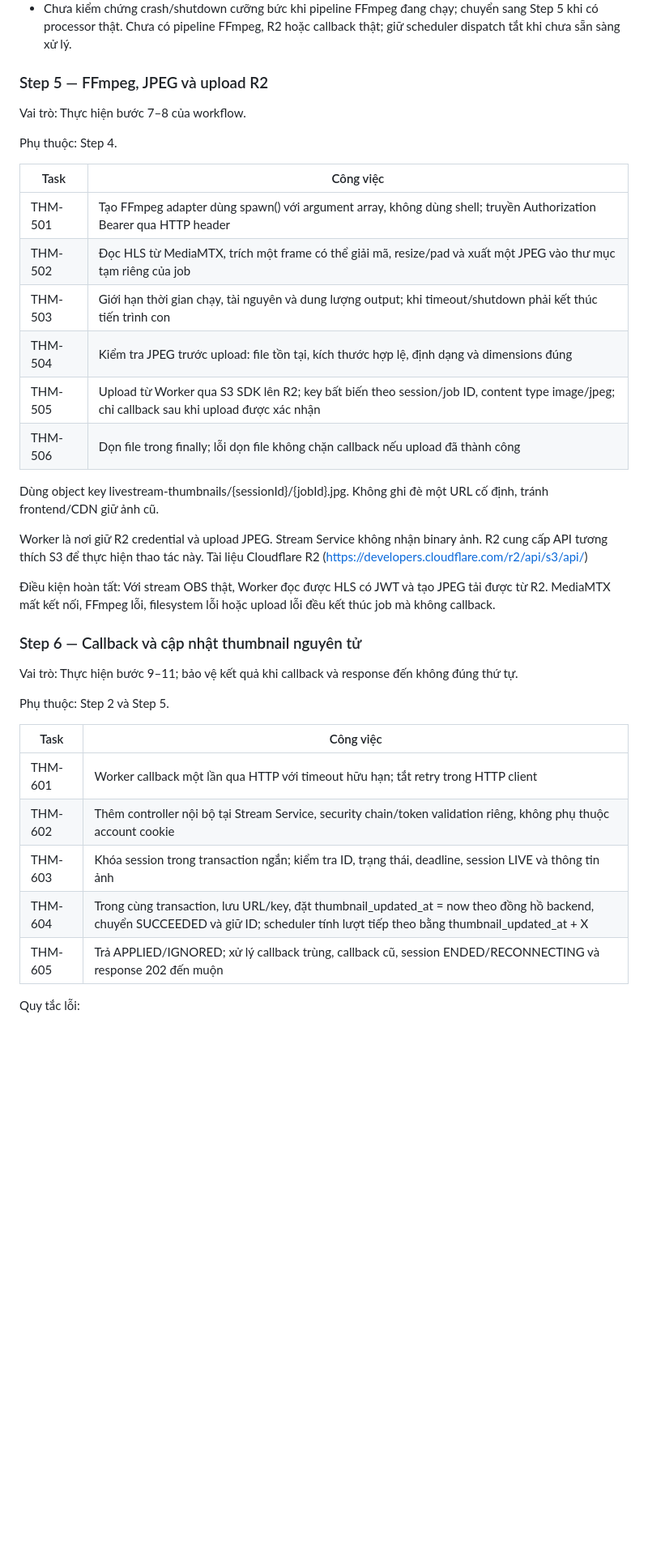
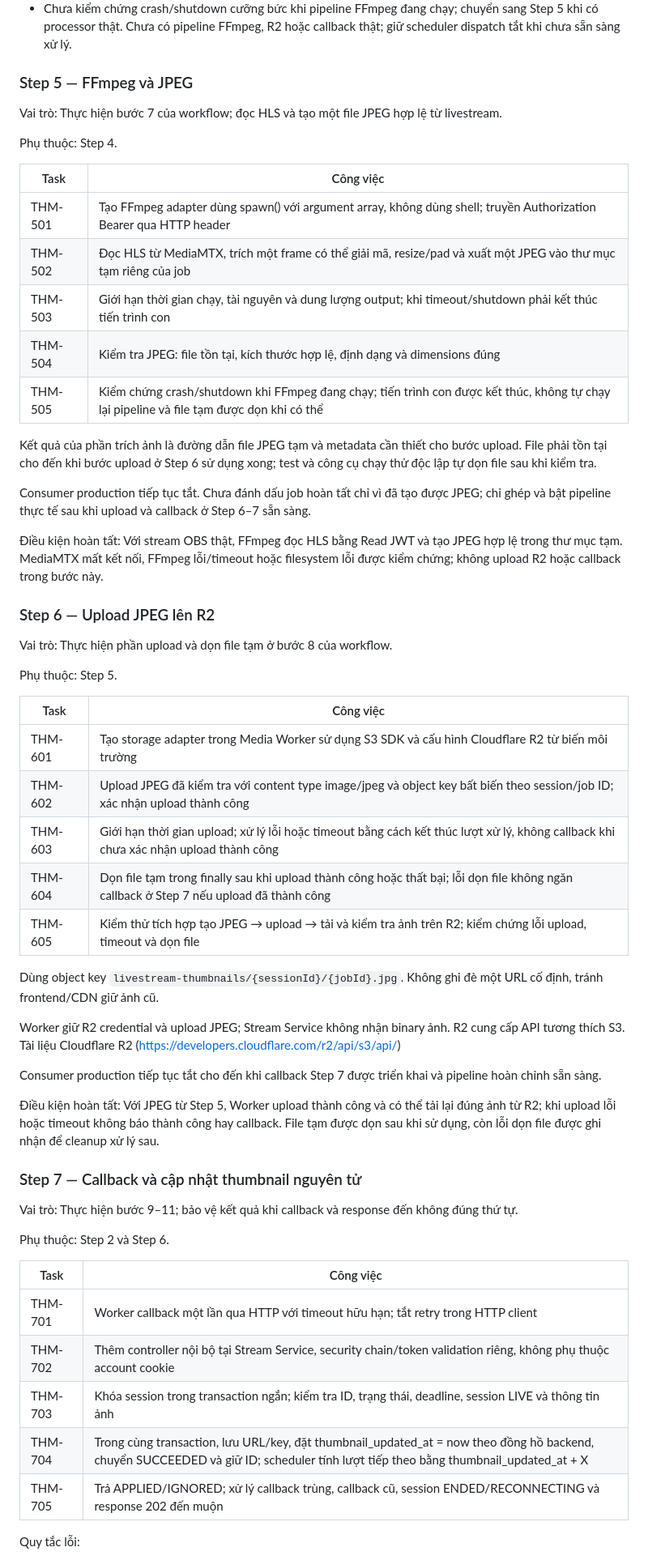
Before and after one commit to ThanhMiLa/reallive, a Markdown page: docs/Implement Plan/Livestream Thumbnail Implementation Plan.md, the part around one of its changes. Shown at 81% size. Rendered like a GitHub page; blank space fills up the shorter version.

Commit message:
docs: update Livestream Thumbnail Implementation Plan with step progress and dependencies

```diff
--- a/docs/Implement Plan/Livestream Thumbnail Implementation Plan.md
+++ b/docs/Implement Plan/Livestream Thumbnail Implementation Plan.md
@@ -269,9 +269,9 @@ Cập nhật triển khai Step 4:
 - Chưa kiểm chứng crash/shutdown cưỡng bức khi pipeline FFmpeg đang chạy; chuyển sang Step 5 khi có processor thật. Chưa có pipeline FFmpeg, R2 hoặc callback thật; giữ scheduler dispatch tắt khi chưa sẵn sàng xử lý.
 
 
-### Step 5 — FFmpeg, JPEG và upload R2
+### Step 5 — FFmpeg và JPEG
 
-Vai trò: Thực hiện bước 7–8 của workflow.
+Vai trò: Thực hiện bước 7 của workflow; đọc HLS và tạo một file JPEG hợp lệ từ livestream.
 
 Phụ thuộc: Step 4.
 
@@ -280,29 +280,50 @@ Phụ thuộc: Step 4.
 | THM-501 | Tạo FFmpeg adapter dùng spawn() với argument array, không dùng shell; truyền Authorization Bearer qua HTTP header |
 | THM-502 | Đọc HLS từ MediaMTX, trích một frame có thể giải mã, resize/pad và xuất một JPEG vào thư mục tạm riêng của job |
 | THM-503 | Giới hạn thời gian chạy, tài nguyên và dung lượng output; khi timeout/shutdown phải kết thúc tiến trình con |
-| THM-504 | Kiểm tra JPEG trước upload: file tồn tại, kích thước hợp lệ, định dạng và dimensions đúng |
-| THM-505 | Upload từ Worker qua S3 SDK lên R2; key bất biến theo session/job ID, content type image/jpeg; chỉ callback sau khi upload được xác nhận |
-| THM-506 | Dọn file trong finally; lỗi dọn file không chặn callback nếu upload đã thành công |
+| THM-504 | Kiểm tra JPEG: file tồn tại, kích thước hợp lệ, định dạng và dimensions đúng |
+| THM-505 | Kiểm chứng crash/shutdown khi FFmpeg đang chạy; tiến trình con được kết thúc, không tự chạy lại pipeline và file tạm được dọn khi có thể |
 
-Dùng object key livestream-thumbnails/{sessionId}/{jobId}.jpg. Không ghi đè một URL cố định, tránh frontend/CDN giữ ảnh cũ.
+Kết quả của phần trích ảnh là đường dẫn file JPEG tạm và metadata cần thiết cho bước upload. File phải tồn tại cho đến khi bước upload ở Step 6 sử dụng xong; test và công cụ chạy thử độc lập tự dọn file sau khi kiểm tra.
 
-Worker là nơi giữ R2 credential và upload JPEG. Stream Service không nhận binary ảnh. R2 cung cấp API tương thích S3 để thực hiện thao tác này. Tài liệu Cloudflare R2 (https://developers.cloudflare.com/r2/api/s3/api/)
+Consumer production tiếp tục tắt. Chưa đánh dấu job hoàn tất chỉ vì đã tạo được JPEG; chỉ ghép và bật pipeline thực tế sau khi upload và callback ở Step 6–7 sẵn sàng.
 
-Điều kiện hoàn tất: Với stream OBS thật, Worker đọc được HLS có JWT và tạo JPEG tải được từ R2. MediaMTX mất kết nối, FFmpeg lỗi, filesystem lỗi hoặc upload lỗi đều kết thúc job mà không callback.
+Điều kiện hoàn tất: Với stream OBS thật, FFmpeg đọc HLS bằng Read JWT và tạo JPEG hợp lệ trong thư mục tạm. MediaMTX mất kết nối, FFmpeg lỗi/timeout hoặc filesystem lỗi được kiểm chứng; không upload R2 hoặc callback trong bước này.
 
-### Step 6 — Callback và cập nhật thumbnail nguyên tử
+### Step 6 — Upload JPEG lên R2
+
+Vai trò: Thực hiện phần upload và dọn file tạm ở bước 8 của workflow.
+
+Phụ thuộc: Step 5.
+
+| Task | Công việc |
+|---|---|
+| THM-601 | Tạo storage adapter trong Media Worker sử dụng S3 SDK và cấu hình Cloudflare R2 từ biến môi trường |
+| THM-602 | Upload JPEG đã kiểm tra với content type image/jpeg và object key bất biến theo session/job ID; xác nhận upload thành công |
+| THM-603 | Giới hạn thời gian upload; xử lý lỗi hoặc timeout bằng cách kết thúc lượt xử lý, không callback khi chưa xác nhận upload thành công |
+| THM-604 | Dọn file tạm trong finally sau khi upload thành công hoặc thất bại; lỗi dọn file không ngăn callback ở Step 7 nếu upload đã thành công |
+| THM-605 | Kiểm thử tích hợp tạo JPEG → upload → tải và kiểm tra ảnh trên R2; kiểm chứng lỗi upload, timeout và dọn file |
+
+Dùng object key `livestream-thumbnails/{sessionId}/{jobId}.jpg`. Không ghi đè một URL cố định, tránh frontend/CDN giữ ảnh cũ.
+
+Worker giữ R2 credential và upload JPEG; Stream Service không nhận binary ảnh. R2 cung cấp API tương thích S3. Tài liệu Cloudflare R2 (https://developers.cloudflare.com/r2/api/s3/api/)
+
+Consumer production tiếp tục tắt cho đến khi callback Step 7 được triển khai và pipeline hoàn chỉnh sẵn sàng.
+
+Điều kiện hoàn tất: Với JPEG từ Step 5, Worker upload thành công và có thể tải lại đúng ảnh từ R2; khi upload lỗi hoặc timeout không báo thành công hay callback. File tạm được dọn sau khi sử dụng, còn lỗi dọn file được ghi nhận để cleanup xử lý sau.
+
+### Step 7 — Callback và cập nhật thumbnail nguyên tử
 
 Vai trò: Thực hiện bước 9–11; bảo vệ kết quả khi callback và response đến không đúng thứ tự.
 
-Phụ thuộc: Step 2 và Step 5.
+Phụ thuộc: Step 2 và Step 6.
 
 | Task | Công việc |
 |---|---|
-| THM-601 | Worker callback một lần qua HTTP với timeout hữu hạn; tắt retry trong HTTP client |
-| THM-602 | Thêm controller nội bộ tại Stream Service, security chain/token validation riêng, không phụ thuộc account cookie |
-| THM-603 | Khóa session trong transaction ngắn; kiểm tra ID, trạng thái, deadline, session LIVE và thông tin ảnh |
-| THM-604 | Trong cùng transaction, lưu URL/key, đặt thumbnail_updated_at = now theo đồng hồ backend, chuyển SUCCEEDED và giữ ID; scheduler tính lượt tiếp theo bằng thumbnail_updated_at + X |
-| THM-605 | Trả APPLIED/IGNORED; xử lý callback trùng, callback cũ, session ENDED/RECONNECTING và response 202 đến muộn |
+| THM-701 | Worker callback một lần qua HTTP với timeout hữu hạn; tắt retry trong HTTP client |
+| THM-702 | Thêm controller nội bộ tại Stream Service, security chain/token validation riêng, không phụ thuộc account cookie |
+| THM-703 | Khóa session trong transaction ngắn; kiểm tra ID, trạng thái, deadline, session LIVE và thông tin ảnh |
+| THM-704 | Trong cùng transaction, lưu URL/key, đặt thumbnail_updated_at = now theo đồng hồ backend, chuyển SUCCEEDED và giữ ID; scheduler tính lượt tiếp theo bằng thumbnail_updated_at + X |
+| THM-705 | Trả APPLIED/IGNORED; xử lý callback trùng, callback cũ, session ENDED/RECONNECTING và response 202 đến muộn |
 
 Quy tắc lỗi:
 
```
Also changed, not shown: other parts of docs/Implement Plan/Livestream Thumbnail Implementation Plan.md (+15 -15 lines).
